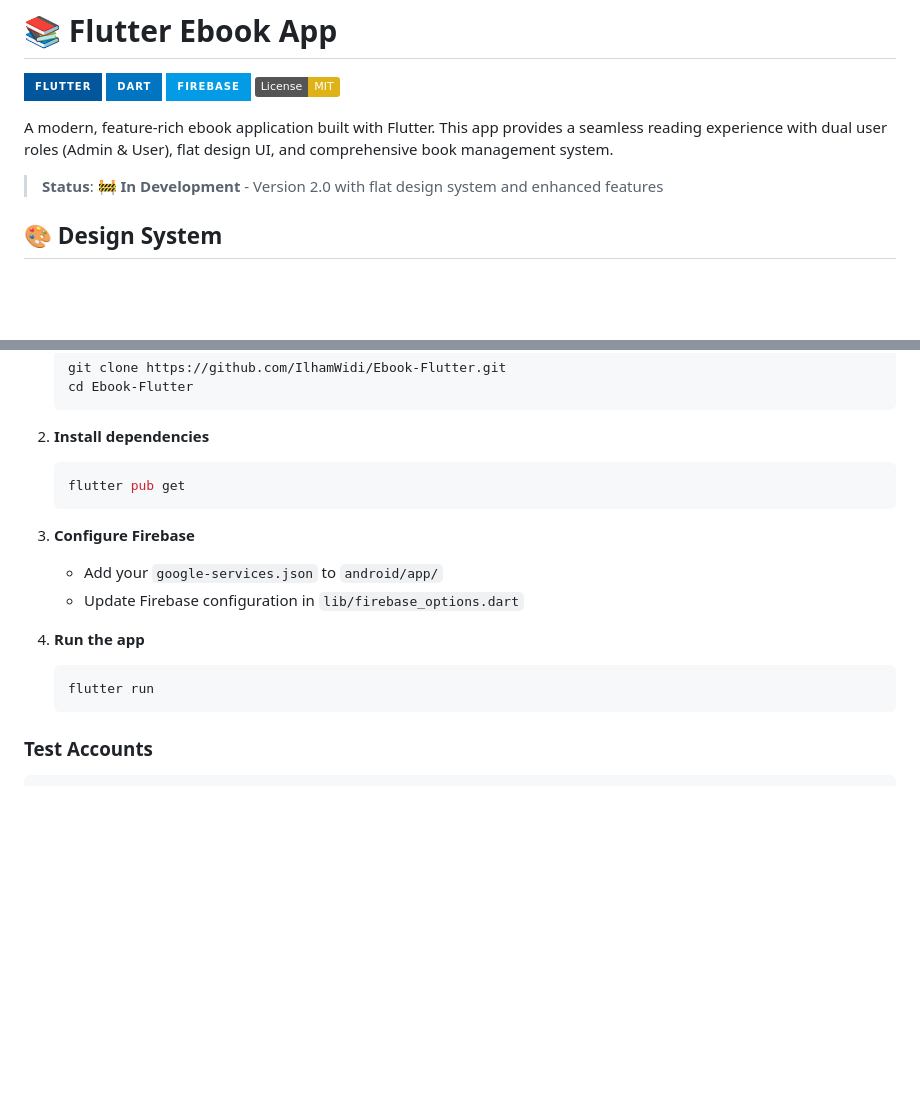
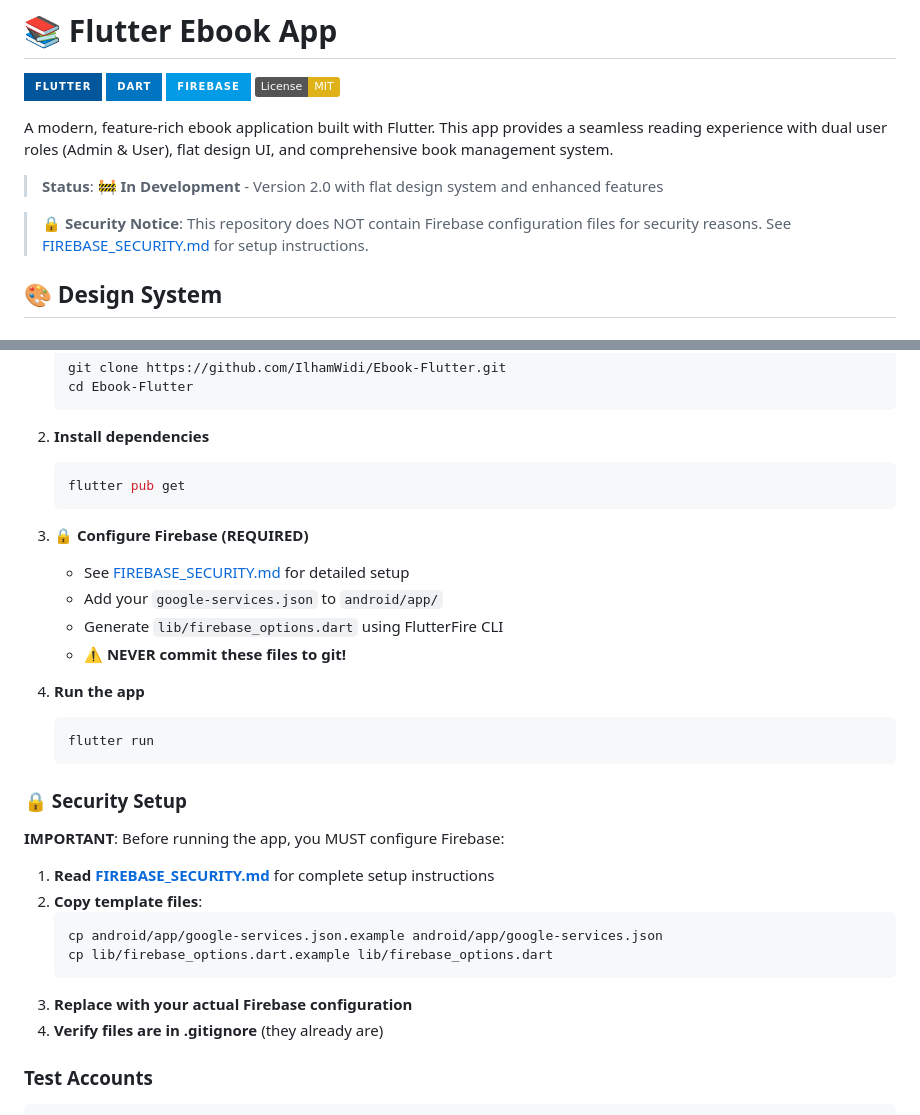
Before and after one commit to IlhamWidi/Ebook-Flutter, a Markdown page: README.md, 2 parts joined by grey strips. GitHub-like rendering; badges without logos; blank space fills up the shorter version.

Commit message:
docs: add critical security warnings to README
- Add prominent security notice about Firebase configuration
- Reference FIREBASE_SECURITY.md for setup instructions
- Update installation steps with security considerations
- Emphasize importance of not committing sensitive files
- Add template file copying instructions

````diff
--- a/README.md
+++ b/README.md
@@ -8,6 +8,8 @@
 A modern, feature-rich ebook application built with Flutter. This app provides a seamless reading experience with dual user roles (Admin & User), flat design UI, and comprehensive book management system.
 
 > **Status**: 🚧 **In Development** - Version 2.0 with flat design system and enhanced features
+
+> **🔒 Security Notice**: This repository does NOT contain Firebase configuration files for security reasons. See [FIREBASE_SECURITY.md](FIREBASE_SECURITY.md) for setup instructions.
 
 ## 🎨 Design System
 
@@ -213,14 +215,28 @@ lib/
    flutter pub get
    ```
 
-3. **Configure Firebase**
+3. **🔒 Configure Firebase (REQUIRED)**
+   - See [FIREBASE_SECURITY.md](FIREBASE_SECURITY.md) for detailed setup
    - Add your `google-services.json` to `android/app/`
-   - Update Firebase configuration in `lib/firebase_options.dart`
+   - Generate `lib/firebase_options.dart` using FlutterFire CLI
+   - **⚠️ NEVER commit these files to git!**
 
 4. **Run the app**
    ```bash
    flutter run
    ```
+
+### 🔒 Security Setup
+**IMPORTANT**: Before running the app, you MUST configure Firebase:
+
+1. **Read [FIREBASE_SECURITY.md](FIREBASE_SECURITY.md)** for complete setup instructions
+2. **Copy template files**:
+   ```bash
+   cp android/app/google-services.json.example android/app/google-services.json
+   cp lib/firebase_options.dart.example lib/firebase_options.dart
+   ```
+3. **Replace with your actual Firebase configuration**
+4. **Verify files are in .gitignore** (they already are)
 
 ### Test Accounts
 ```
````
